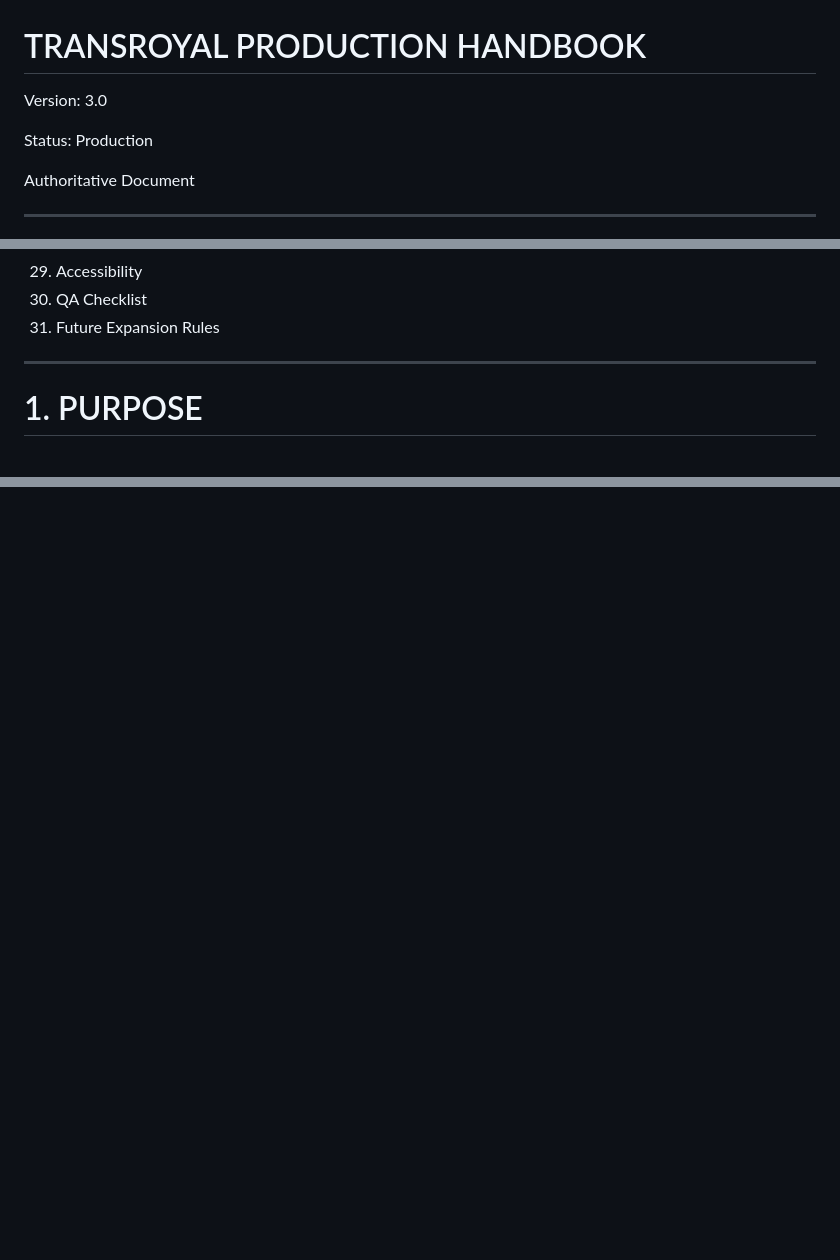
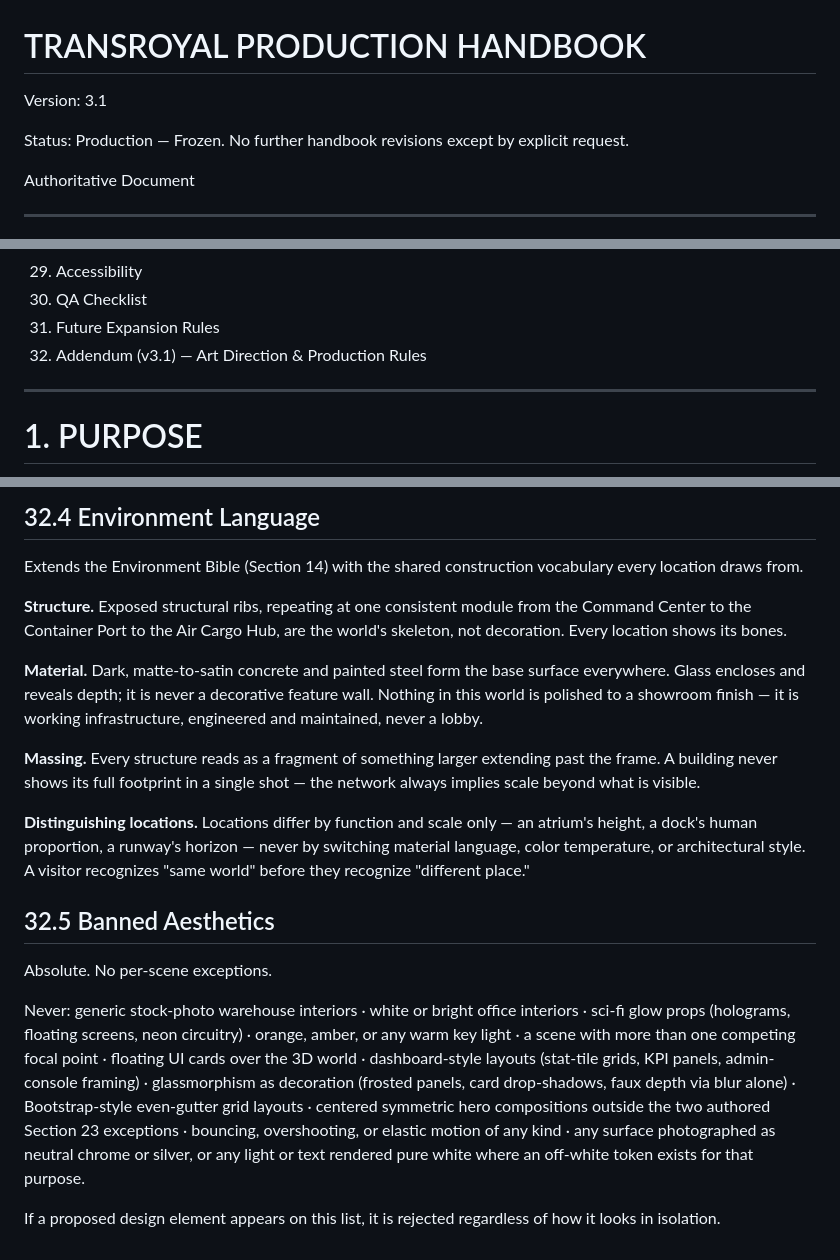
Before and after one commit to Connectdistro/transroyal-frontend, a Markdown page: docs/PRODUCTION_HANDBOOK.md, 3 parts joined by grey strips. Drawn GitHub-style; blank space fills up the shorter version.

```diff
--- a/docs/PRODUCTION_HANDBOOK.md
+++ b/docs/PRODUCTION_HANDBOOK.md
@@ -1,8 +1,8 @@
 # TRANSROYAL PRODUCTION HANDBOOK
 
-Version: 3.0
+Version: 3.1
 
-Status: Production
+Status: Production — Frozen. No further handbook revisions except by explicit request.
 
 Authoritative Document
 
@@ -41,6 +41,7 @@ Authoritative Document
 29. Accessibility
 30. QA Checklist
 31. Future Expansion Rules
+32. Addendum (v3.1) — Art Direction & Production Rules
 
 ---
 
@@ -878,0 +923,19 @@ This handbook describes the finished production experience in full. As the build
+## 32.4 Environment Language
+
+Extends the Environment Bible (Section 14) with the shared construction vocabulary every location draws from.
+
+**Structure.** Exposed structural ribs, repeating at one consistent module from the Command Center to the Container Port to the Air Cargo Hub, are the world's skeleton, not decoration. Every location shows its bones.
+
+**Material.** Dark, matte-to-satin concrete and painted steel form the base surface everywhere. Glass encloses and reveals depth; it is never a decorative feature wall. Nothing in this world is polished to a showroom finish — it is working infrastructure, engineered and maintained, never a lobby.
+
+**Massing.** Every structure reads as a fragment of something larger extending past the frame. A building never shows its full footprint in a single shot — the network always implies scale beyond what is visible.
+
+**Distinguishing locations.** Locations differ by function and scale only — an atrium's height, a dock's human proportion, a runway's horizon — never by switching material language, color temperature, or architectural style. A visitor recognizes "same world" before they recognize "different place."
+
+## 32.5 Banned Aesthetics
+
+Absolute. No per-scene exceptions.
+
+Never: generic stock-photo warehouse interiors · white or bright office interiors · sci-fi glow props (holograms, floating screens, neon circuitry) · orange, amber, or any warm key light · a scene with more than one competing focal point · floating UI cards over the 3D world · dashboard-style layouts (stat-tile grids, KPI panels, admin-console framing) · glassmorphism as decoration (frosted panels, card drop-shadows, faux depth via blur alone) · Bootstrap-style even-gutter grid layouts · centered symmetric hero compositions outside the two authored Section 23 exceptions · bouncing, overshooting, or elastic motion of any kind · any surface photographed as neutral chrome or silver, or any light or text rendered pure white where an off-white token exists for that purpose.
+
+If a proposed design element appears on this list, it is rejected regardless of how it looks in isolation.
```
Also changed, not shown: other parts of docs/PRODUCTION_HANDBOOK.md (+43 -0 lines).
